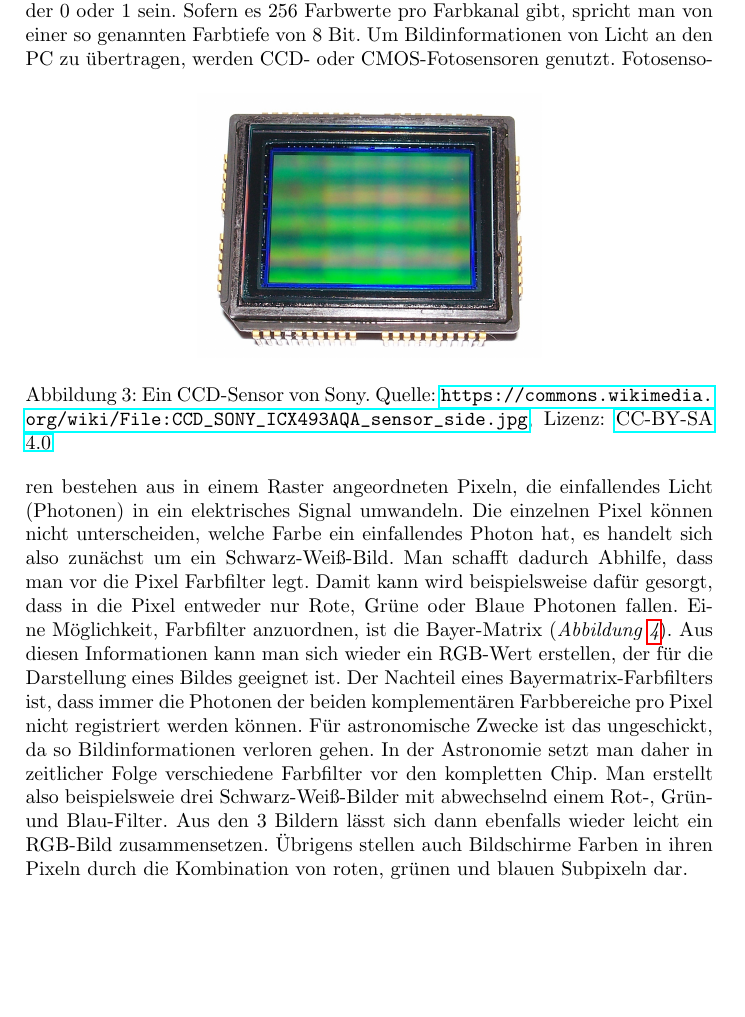
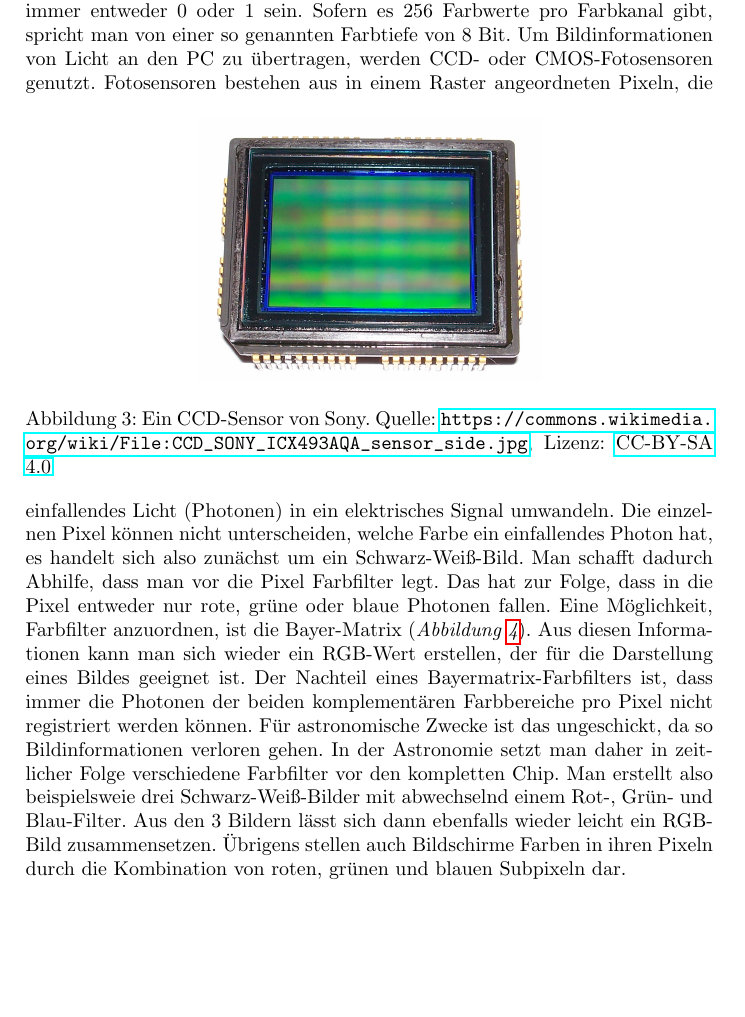
Before and after one commit to svenseeberg/anleitung-astrofotografie-praktikum, a LaTeX document (Astrofotografie.tex): part of page 6 of 21, cut so that both start at the same text. Compiled offline with pdfLaTeX.

Commit message:
Satz in Fotografie-Grundlagen gefixt

```diff
--- a/Astrofotografie.tex
+++ b/Astrofotografie.tex
@@ -125,7 +125,7 @@ Fotosensoren bestehen aus in einem Raster angeordneten Pixeln, die einfallendes
   \caption{Pixel eines CMOS- oder CCD-Sensors mit darübergelegtem Farbfilter. Die Anordnung von 2 Grün-Filtern, und jeweils einem Rot- und Blau-Filter pro 4 Pixel nennt man Bayer-Matrix. Quelle: \url{https://en.wikipedia.org/wiki/File:Bayer_pattern_on_sensor.svg}, Lizenz: \href{http://www.selflinux.org/selflinux/html/gfdl_de.html}{GFDL}}
   \label{fig:bayermatrix}
 \end{figure}
-Damit kann wird beispielsweise dafür gesorgt, dass in die Pixel entweder nur Rote, Grüne oder Blaue Photonen fallen. Eine Möglichkeit, Farbfilter anzuordnen, ist die Bayer-Matrix (\textit{Abbildung \ref{fig:bayermatrix}}). Aus diesen Informationen kann man sich wieder ein RGB-Wert erstellen, der für die Darstellung eines Bildes geeignet ist. Der Nachteil eines Bayermatrix-Farbfilters ist, dass immer die Photonen der beiden komplementären Farbbereiche pro Pixel nicht registriert werden können. Für astronomische Zwecke ist das ungeschickt, da so Bildinformationen verloren gehen. In der Astronomie setzt man daher in zeitlicher Folge verschiedene Farbfilter vor den kompletten Chip. Man erstellt also beispielsweie drei Schwarz-Weiß-Bilder mit abwechselnd einem Rot-, Grün- und Blau-Filter. Aus den 3 Bildern lässt sich dann ebenfalls wieder leicht ein RGB-Bild zusammensetzen. Übrigens stellen auch Bildschirme Farben in ihren Pixeln durch die Kombination von roten, grünen und blauen Subpixeln dar.
+Das hat zur Folge, dass in die Pixel entweder nur rote, grüne oder blaue Photonen fallen. Eine Möglichkeit, Farbfilter anzuordnen, ist die Bayer-Matrix (\textit{Abbildung \ref{fig:bayermatrix}}). Aus diesen Informationen kann man sich wieder ein RGB-Wert erstellen, der für die Darstellung eines Bildes geeignet ist. Der Nachteil eines Bayermatrix-Farbfilters ist, dass immer die Photonen der beiden komplementären Farbbereiche pro Pixel nicht registriert werden können. Für astronomische Zwecke ist das ungeschickt, da so Bildinformationen verloren gehen. In der Astronomie setzt man daher in zeitlicher Folge verschiedene Farbfilter vor den kompletten Chip. Man erstellt also beispielsweie drei Schwarz-Weiß-Bilder mit abwechselnd einem Rot-, Grün- und Blau-Filter. Aus den 3 Bildern lässt sich dann ebenfalls wieder leicht ein RGB-Bild zusammensetzen. Übrigens stellen auch Bildschirme Farben in ihren Pixeln durch die Kombination von roten, grünen und blauen Subpixeln dar.
 
 \noindent\fbox{\parbox{\textwidth}{\textbf{Anmerkung:} Es können auch andere Farbfilter eingesetzt werden, beispielsweise Schmalband-Filter, die nur Licht mit ganz bestimmten Wellenlängen durchlassen. Das kann genutzt werden, um gezielt Licht von bestimmten Gasen (Wasserstoff, Sauerstoff, etc.) herauszufiltern und aufzunehmen. Mit dieser Technik werden Fotos von Deep-Sky-Objekten (Gasnebel und Galaxien) aufgenommen.
 
```
Also changed, not shown: Astrofotografie.pdf.
